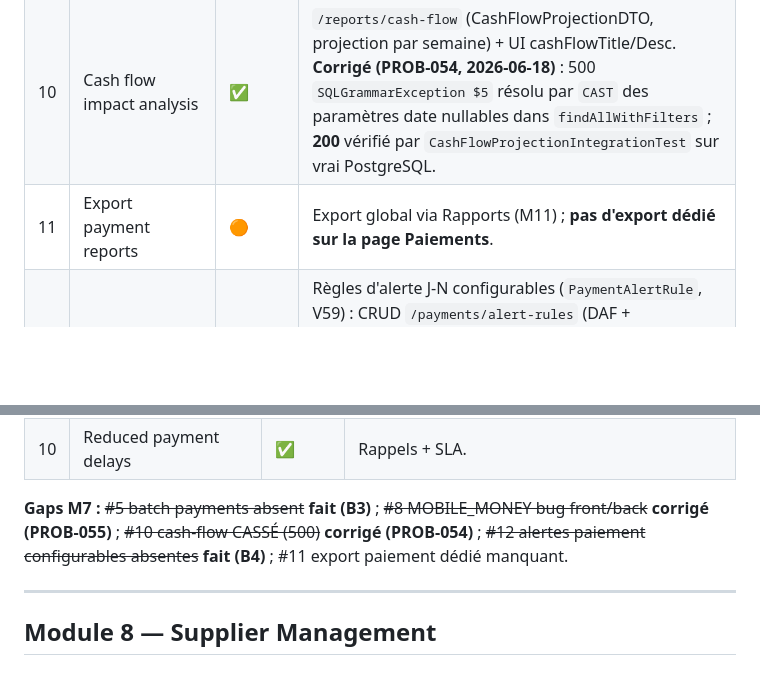
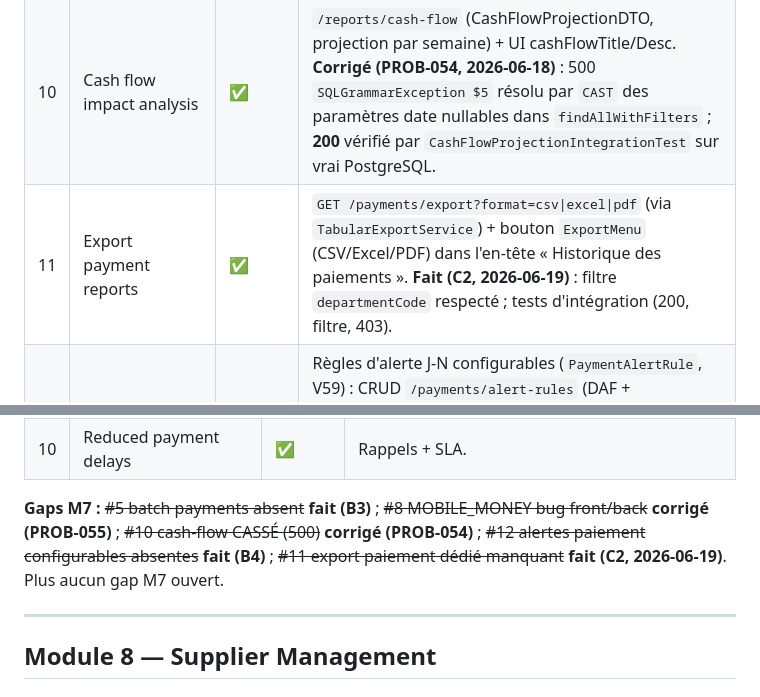
Before and after one commit to mousko667/FINAL-PROJECT-, a Markdown page: docs/COMPLIANCE_MATRIX.md, 2 parts joined by grey strips. Rendered like a GitHub page; blank space fills up the shorter version.

Commit message:
docs(c2): M7 #11 ✅ — export paiement dédié livré
Plus aucun gap M7 ouvert.

Co-Authored-By: Claude Opus 4.8 <noreply@anthropic.com>

```diff
--- a/docs/COMPLIANCE_MATRIX.md
+++ b/docs/COMPLIANCE_MATRIX.md
@@ -227,7 +227,7 @@ Environnement de test : backend dev profile → PostgreSQL 5433/oct_invoice (sch
 | 8 | Payment method tracking (bank transfer, check, **mobile money**) | ✅ | Backend : VIREMENT, CHEQUE, ESPECES, **MOBILE_MONEY** (ajouté). Front aligné sur les noms d'enum + libellés i18n FR/EN. **Corrigé (PROB-055, 2026-06-18)** : 200 vérifié pour MOBILE_MONEY (`recordPayment_AcceptsMobileMoney`). |
 | 9 | Payment history by supplier | ✅ | `/payments` liste + filtre département ; historique par fournisseur. |
 | 10 | Cash flow impact analysis | ✅ | `/reports/cash-flow` (CashFlowProjectionDTO, projection par semaine) + UI cashFlowTitle/Desc. **Corrigé (PROB-054, 2026-06-18)** : 500 `SQLGrammarException $5` résolu par `CAST` des paramètres date nullables dans `findAllWithFilters` ; **200** vérifié par `CashFlowProjectionIntegrationTest` sur vrai PostgreSQL. |
-| 11 | Export payment reports | 🟠 | Export global via Rapports (M11) ; **pas d'export dédié sur la page Paiements**. |
+| 11 | Export payment reports | ✅ | `GET /payments/export?format=csv\|excel\|pdf` (via `TabularExportService`) + bouton `ExportMenu` (CSV/Excel/PDF) dans l'en-tête « Historique des paiements ». **Fait (C2, 2026-06-19)** : filtre `departmentCode` respecté ; tests d'intégration (200, filtre, 403). |
 | 12 | Payment alert configuration | ✅ | Règles d'alerte J-N configurables (`PaymentAlertRule`, V59) : CRUD `/payments/alert-rules` (DAF + ASSISTANT_COMPTABLE), seuils actifs/inactifs lus par `DeadlineReminderJob.sendPaymentDueAlerts` (fallback 7 j). **Fait (B4, 2026-06-18)** : `PaymentAlertRuleServiceTest` + `PaymentDueAlertJobTest`. |
 
 ### Features
@@ -244,7 +244,7 @@ Environnement de test : backend dev profile → PostgreSQL 5433/oct_invoice (sch
 | 9 | Cash flow visibility | ✅ | Endpoint cash-flow opérationnel (200) — voir UI #10 (PROB-054 corrigé). |
 | 10 | Reduced payment delays | ✅ | Rappels + SLA. |
 
-**Gaps M7 :** ~~#5 batch payments absent~~ **fait (B3)** ; ~~#8 MOBILE_MONEY bug front/back~~ **corrigé (PROB-055)** ; ~~#10 cash-flow CASSÉ (500)~~ **corrigé (PROB-054)** ; ~~#12 alertes paiement configurables absentes~~ **fait (B4)** ; #11 export paiement dédié manquant.
+**Gaps M7 :** ~~#5 batch payments absent~~ **fait (B3)** ; ~~#8 MOBILE_MONEY bug front/back~~ **corrigé (PROB-055)** ; ~~#10 cash-flow CASSÉ (500)~~ **corrigé (PROB-054)** ; ~~#12 alertes paiement configurables absentes~~ **fait (B4)** ; ~~#11 export paiement dédié manquant~~ **fait (C2, 2026-06-19)**. Plus aucun gap M7 ouvert.
 
 ---
 
```
